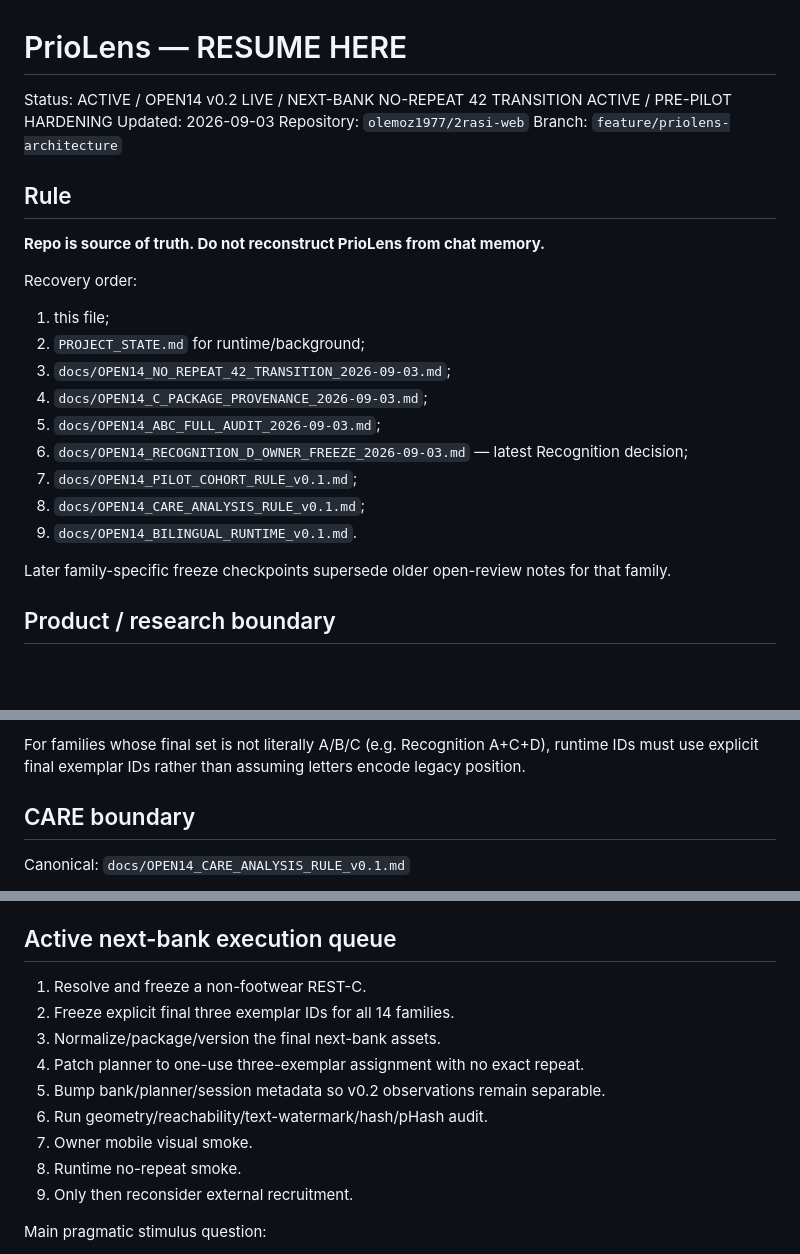
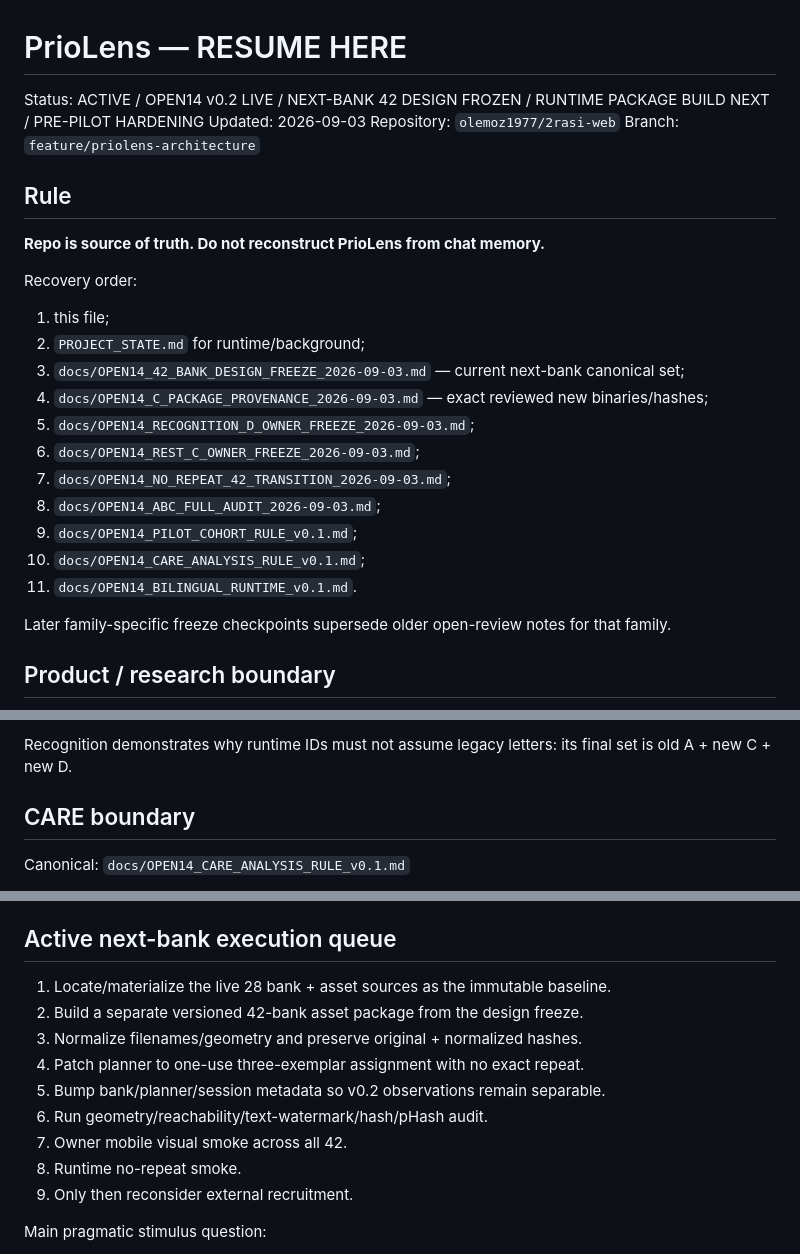
Before and after one commit to olemoz1977/2rasi-web, a Markdown page: tools/priolens/RESUME_HERE.md, 3 parts joined by grey strips. GitHub-like rendering; blank space fills up the shorter version.

```diff
--- a/tools/priolens/RESUME_HERE.md
+++ b/tools/priolens/RESUME_HERE.md
@@ -1,6 +1,6 @@
 # PrioLens — RESUME HERE
 
-Status: ACTIVE / OPEN14 v0.2 LIVE / NEXT-BANK NO-REPEAT 42 TRANSITION ACTIVE / PRE-PILOT HARDENING
+Status: ACTIVE / OPEN14 v0.2 LIVE / NEXT-BANK 42 DESIGN FROZEN / RUNTIME PACKAGE BUILD NEXT / PRE-PILOT HARDENING
 Updated: 2026-09-03
 Repository: `olemoz1977/2rasi-web`
 Branch: `feature/priolens-architecture`
@@ -12,13 +12,15 @@ Branch: `feature/priolens-architecture`
 Recovery order:
 1. this file;
 2. `PROJECT_STATE.md` for runtime/background;
-3. `docs/OPEN14_NO_REPEAT_42_TRANSITION_2026-09-03.md`;
-4. `docs/OPEN14_C_PACKAGE_PROVENANCE_2026-09-03.md`;
-5. `docs/OPEN14_ABC_FULL_AUDIT_2026-09-03.md`;
-6. `docs/OPEN14_RECOGNITION_D_OWNER_FREEZE_2026-09-03.md` — latest Recognition decision;
-7. `docs/OPEN14_PILOT_COHORT_RULE_v0.1.md`;
-8. `docs/OPEN14_CARE_ANALYSIS_RULE_v0.1.md`;
-9. `docs/OPEN14_BILINGUAL_RUNTIME_v0.1.md`.
+3. `docs/OPEN14_42_BANK_DESIGN_FREEZE_2026-09-03.md` — current next-bank canonical set;
+4. `docs/OPEN14_C_PACKAGE_PROVENANCE_2026-09-03.md` — exact reviewed new binaries/hashes;
+5. `docs/OPEN14_RECOGNITION_D_OWNER_FREEZE_2026-09-03.md`;
+6. `docs/OPEN14_REST_C_OWNER_FREEZE_2026-09-03.md`;
+7. `docs/OPEN14_NO_REPEAT_42_TRANSITION_2026-09-03.md`;
+8. `docs/OPEN14_ABC_FULL_AUDIT_2026-09-03.md`;
+9. `docs/OPEN14_PILOT_COHORT_RULE_v0.1.md`;
+10. `docs/OPEN14_CARE_ANALYSIS_RULE_v0.1.md`;
+11. `docs/OPEN14_BILINGUAL_RUNTIME_v0.1.md`.
 
 Later family-specific freeze checkpoints supersede older open-review notes for that family.
 
@@ -121,5 +113,5 @@ Assign exactly one A/B/C-selected exemplar per family occurrence:
 
-For families whose final set is not literally A/B/C (e.g. Recognition A+C+D), runtime IDs must use explicit final exemplar IDs rather than assuming letters encode legacy position.
+Recognition demonstrates why runtime IDs must not assume legacy letters: its final set is old A + new C + new D.
 
 ## CARE boundary
 
@@ -154,13 +146,13 @@ Always exclude `SYSTEM_SMOKE_DO_NOT_ANALYZE`; keep language as an analysis facto
 
 ## Active next-bank execution queue
 
-1. Resolve and freeze a non-footwear REST-C.
-2. Freeze explicit final three exemplar IDs for all 14 families.
-3. Normalize/package/version the final next-bank assets.
+1. Locate/materialize the live 28 bank + asset sources as the immutable baseline.
+2. Build a separate versioned 42-bank asset package from the design freeze.
+3. Normalize filenames/geometry and preserve original + normalized hashes.
 4. Patch planner to one-use three-exemplar assignment with no exact repeat.
 5. Bump bank/planner/session metadata so v0.2 observations remain separable.
 6. Run geometry/reachability/text-watermark/hash/pHash audit.
-7. Owner mobile visual smoke.
+7. Owner mobile visual smoke across all 42.
 8. Runtime no-repeat smoke.
 9. Only then reconsider external recruitment.
 
```
Also changed, not shown: other parts of tools/priolens/RESUME_HERE.md (+39 -49 lines).
